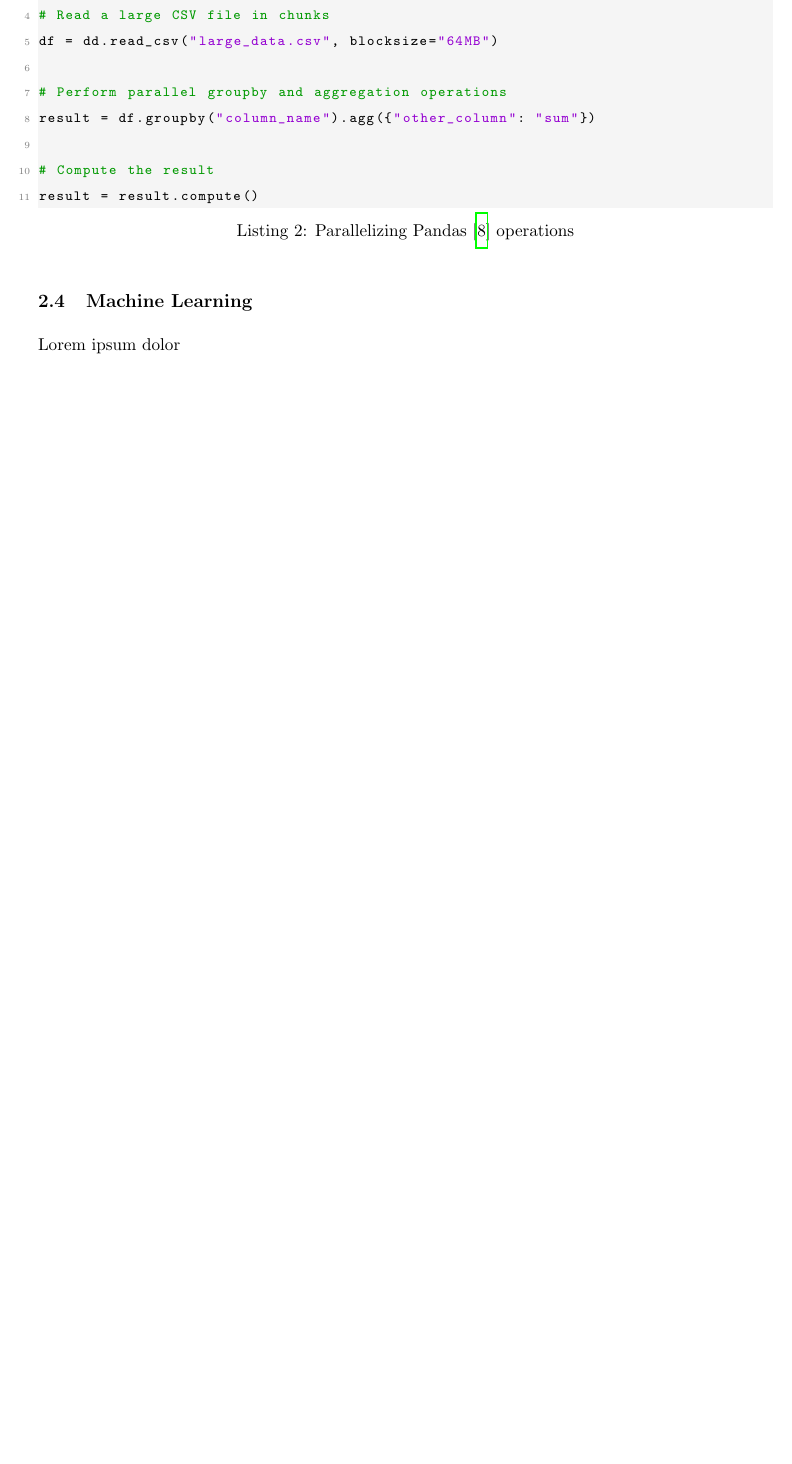
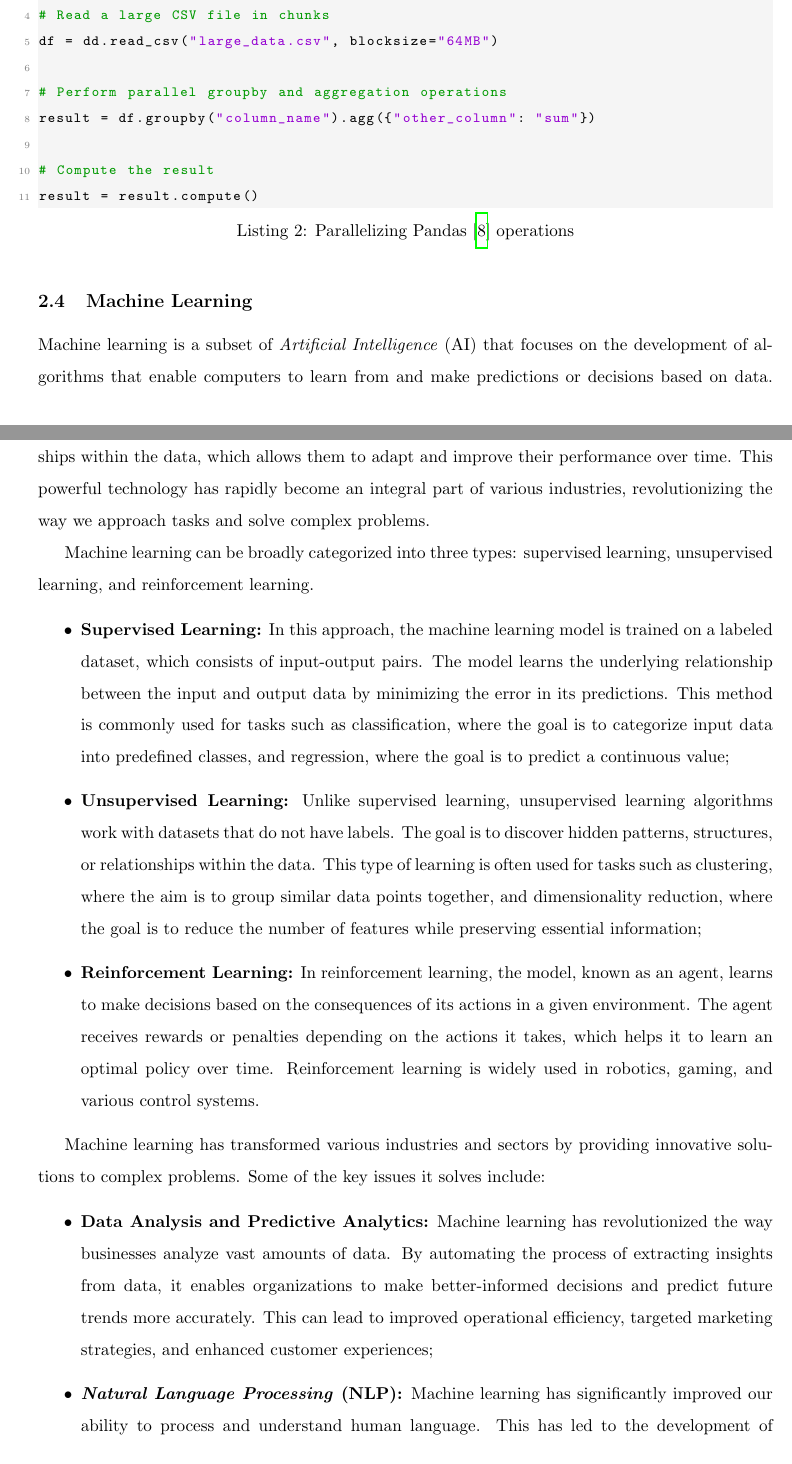
Before and after one commit to delucca-archive/dwsr-eqm, a LaTeX document (main.tex, which reads acronyms.tex, chapters/2.4-machine-learning.tex): part of page 10 of 25 before the commit and two parts of pages 10 and 11 of 27 after it, the two joined at a grey line, cut so that both start at the same text, the shorter picture padded with empty space. Compiled offline with pdfLaTeX.

Commit message:
feat: adds machine learning background

```diff
--- a/acronyms.tex
+++ b/acronyms.tex
@@ -3,3 +3,5 @@
 \acrodef{CPU}[CPU]{\emph{Central Processing Unit}}
 \acrodef{GPU}[GPU]{\emph{Graphics Processing Unit}}
 \acrodef{BSS}[BSS]{\emph{Block Started by Symbol}}
+\acrodef{AI}[AI]{\emph{Artificial Intelligence}}
+\acrodef{NLP}[NLP]{\emph{Natural Language Processing}}
--- a/chapters/2.4-machine-learning.tex
+++ b/chapters/2.4-machine-learning.tex
@@ -1,4 +1,31 @@
 \subsection{Machine Learning}
 \label{subsec:ml}
 
-Lorem ipsum dolor
+Machine learning is a subset of \ac{AI} that focuses on the development of algorithms that enable computers to learn from and make predictions or decisions based on data.
+Instead of relying on explicit programming, machine learning systems learn patterns and relationships within the data, which allows them to adapt and improve their performance over time.
+This powerful technology has rapidly become an integral part of various industries, revolutionizing the way we approach tasks and solve complex problems.
+
+Machine learning can be broadly categorized into three types: supervised learning, unsupervised learning, and reinforcement learning.
+
+\begin{itemize}
+    \item \textbf{Supervised Learning:} In this approach, the machine learning model is trained on a labeled dataset, which consists of input-output pairs.
+        The model learns the underlying relationship between the input and output data by minimizing the error in its predictions.
+        This method is commonly used for tasks such as classification, where the goal is to categorize input data into predefined classes, and regression, where the goal is to predict a continuous value;
+    \item \textbf{Unsupervised Learning:} Unlike supervised learning, unsupervised learning algorithms work with datasets that do not have labels.
+        The goal is to discover hidden patterns, structures, or relationships within the data.
+        This type of learning is often used for tasks such as clustering, where the aim is to group similar data points together, and dimensionality reduction, where the goal is to reduce the number of features while preserving essential information;
+    \item \textbf{Reinforcement Learning:} In reinforcement learning, the model, known as an agent, learns to make decisions based on the consequences of its actions in a given environment.
+        The agent receives rewards or penalties depending on the actions it takes, which helps it to learn an optimal policy over time.
+        Reinforcement learning is widely used in robotics, gaming, and various control systems.
+\end{itemize}
+
+Machine learning has transformed various industries and sectors by providing innovative solutions to complex problems.
+Some of the key issues it solves include:
+
+\begin{itemize}
+    \item \textbf{Data Analysis and Predictive Analytics:} Machine learning has revolutionized the way businesses analyze vast amounts of data.
+        By automating the process of extracting insights from data, it enables organizations to make better-informed decisions and predict future trends more accurately.
+        This can lead to improved operational efficiency, targeted marketing strategies, and enhanced customer experiences;
+    \item \textbf{\ac{NLP}:} Machine learning has significantly improved our ability to process and understand human language.
+        This has led to the development of advanced NLP applications, such as chatbots, sentiment analysis, and machine translation, which can understand, generate, and translate text in a manner similar to humans;
+    \item \textbf{Image and Speech Recognition:} Machine learning has enabled computers to accurately recognize images and speech, paving the way for applications such as facial recognition systems, voice assistants, and autonomous vehicles.
```
Also changed, not shown: main.pdf, chapters/2.4-machine-learning.tex (10 more changed lines).
